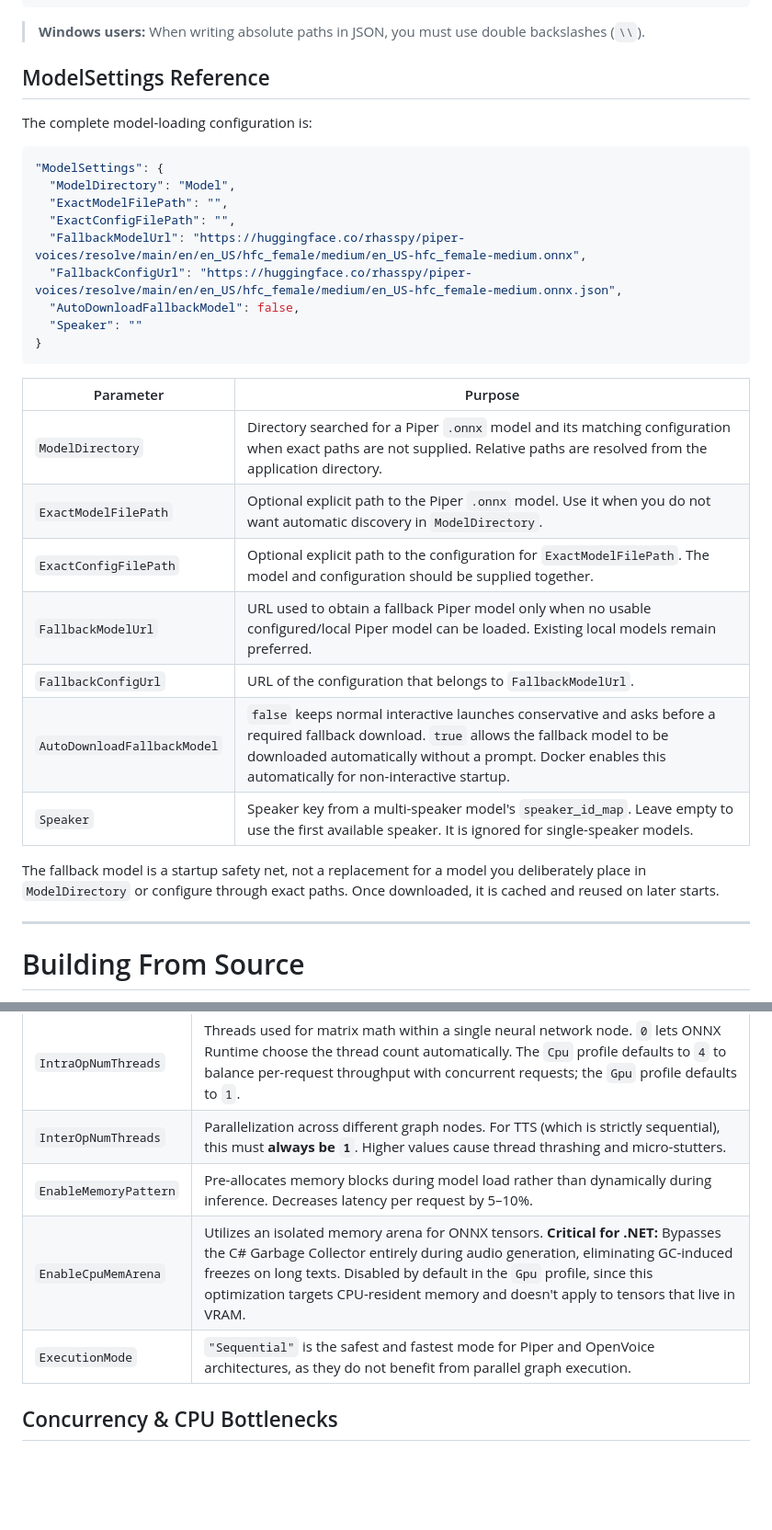
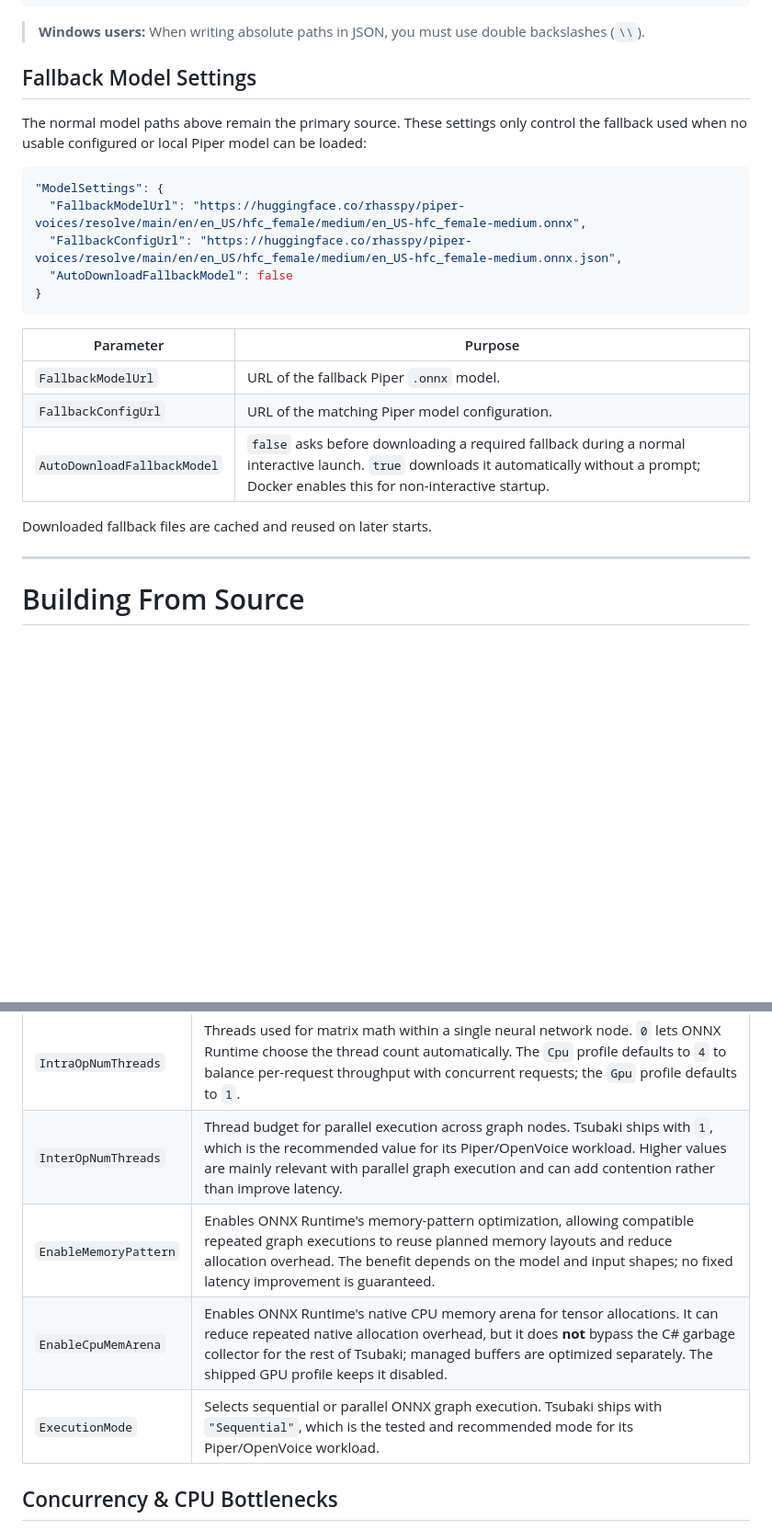
Before and after one commit to MrHryhorii/SmartStack, a Markdown page: ONNX_Runner/readMe.md, 2 parts joined by grey strips. Shown at 92% size. Drawn GitHub-style; blank space fills up the shorter version.

````diff
--- a/ONNX_Runner/readMe.md
+++ b/ONNX_Runner/readMe.md
@@ -640,33 +638,25 @@ If your files have custom names or are scattered across the system, you can spec
 
 > **Windows users:** When writing absolute paths in JSON, you must use double backslashes (`\\`).
 
-## ModelSettings Reference
+## Fallback Model Settings
 
-The complete model-loading configuration is:
+The normal model paths above remain the primary source. These settings only control the fallback used when no usable configured or local Piper model can be loaded:
 
 ```json
 "ModelSettings": {
-  "ModelDirectory": "Model",
-  "ExactModelFilePath": "",
-  "ExactConfigFilePath": "",
   "FallbackModelUrl": "https://huggingface.co/rhasspy/piper-voices/resolve/main/en/en_US/hfc_female/medium/en_US-hfc_female-medium.onnx",
   "FallbackConfigUrl": "https://huggingface.co/rhasspy/piper-voices/resolve/main/en/en_US/hfc_female/medium/en_US-hfc_female-medium.onnx.json",
-  "AutoDownloadFallbackModel": false,
-  "Speaker": ""
+  "AutoDownloadFallbackModel": false
 }
 ```
 
 | Parameter | Purpose |
 | --------- | ------- |
-| `ModelDirectory` | Directory searched for a Piper `.onnx` model and its matching configuration when exact paths are not supplied. Relative paths are resolved from the application directory. |
-| `ExactModelFilePath` | Optional explicit path to the Piper `.onnx` model. Use it when you do not want automatic discovery in `ModelDirectory`. |
-| `ExactConfigFilePath` | Optional explicit path to the configuration for `ExactModelFilePath`. The model and configuration should be supplied together. |
-| `FallbackModelUrl` | URL used to obtain a fallback Piper model only when no usable configured/local Piper model can be loaded. Existing local models remain preferred. |
-| `FallbackConfigUrl` | URL of the configuration that belongs to `FallbackModelUrl`. |
-| `AutoDownloadFallbackModel` | `false` keeps normal interactive launches conservative and asks before a required fallback download. `true` allows the fallback model to be downloaded automatically without a prompt. Docker enables this automatically for non-interactive startup. |
-| `Speaker` | Speaker key from a multi-speaker model's `speaker_id_map`. Leave empty to use the first available speaker. It is ignored for single-speaker models. |
+| `FallbackModelUrl` | URL of the fallback Piper `.onnx` model. |
+| `FallbackConfigUrl` | URL of the matching Piper model configuration. |
+| `AutoDownloadFallbackModel` | `false` asks before downloading a required fallback during a normal interactive launch. `true` downloads it automatically without a prompt; Docker enables this for non-interactive startup. |
 
-The fallback model is a startup safety net, not a replacement for a model you deliberately place in `ModelDirectory` or configure through exact paths. Once downloaded, it is cached and reused on later starts.
+Downloaded fallback files are cached and reused on later starts.
 
 ---
 
@@ -1086,10 +1074,10 @@ This section provides low-level control over the internal MLAS (Microsoft Linear
 | Parameter             | Description                                                                                                                                                                                                                                                                                                                        |
 | --------------------- | ----------------------------------------------------------------------------------------------------------------------------------------------------------------------------------------------------------------------------------------------------------------------------------------------------------------------------------- |
 | `IntraOpNumThreads`   | Threads used for matrix math within a single neural network node. `0` lets ONNX Runtime choose the thread count automatically. The `Cpu` profile defaults to `4` to balance per-request throughput with concurrent requests; the `Gpu` profile defaults to `1`. |
-| `InterOpNumThreads`   | Parallelization across different graph nodes. For TTS (which is strictly sequential), this must **always be `1`**. Higher values cause thread thrashing and micro-stutters.                                                                                                                                                       |
-| `EnableMemoryPattern` | Pre-allocates memory blocks during model load rather than dynamically during inference. Decreases latency per request by 5–10%.                                                                                                                                                                                                    |
-| `EnableCpuMemArena`   | Utilizes an isolated memory arena for ONNX tensors. **Critical for .NET:** Bypasses the C# Garbage Collector entirely during audio generation, eliminating GC-induced freezes on long texts. Disabled by default in the `Gpu` profile, since this optimization targets CPU-resident memory and doesn't apply to tensors that live in VRAM. |
-| `ExecutionMode`       | `"Sequential"` is the safest and fastest mode for Piper and OpenVoice architectures, as they do not benefit from parallel graph execution.                                                                                                                                                                                         |
+| `InterOpNumThreads`   | Thread budget for parallel execution across graph nodes. Tsubaki ships with `1`, which is the recommended value for its Piper/OpenVoice workload. Higher values are mainly relevant with parallel graph execution and can add contention rather than improve latency. |
+| `EnableMemoryPattern` | Enables ONNX Runtime's memory-pattern optimization, allowing compatible repeated graph executions to reuse planned memory layouts and reduce allocation overhead. The benefit depends on the model and input shapes; no fixed latency improvement is guaranteed. |
+| `EnableCpuMemArena`   | Enables ONNX Runtime's native CPU memory arena for tensor allocations. It can reduce repeated native allocation overhead, but it does **not** bypass the C# garbage collector for the rest of Tsubaki; managed buffers are optimized separately. The shipped GPU profile keeps it disabled. |
+| `ExecutionMode`       | Selects sequential or parallel ONNX graph execution. Tsubaki ships with `"Sequential"`, which is the tested and recommended mode for its Piper/OpenVoice workload. |
 
 ## Concurrency & CPU Bottlenecks
 
````
Also changed, not shown: other parts of ONNX_Runner/readMe.md (+13 -17 lines).
